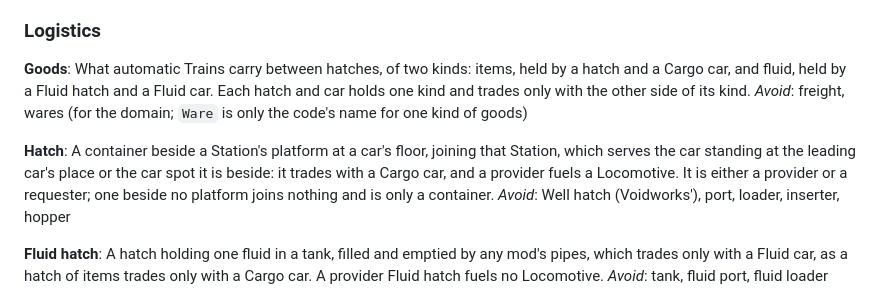
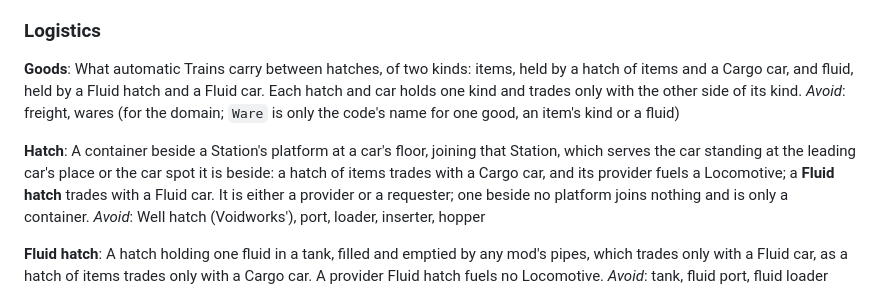
Before and after one commit to 5thlayer/railworks, a Markdown page: GLOSSARY.md, the part around the change. Rendered like a GitHub page.

Commit message:
docs: say which hatch trades with which car in the glossary
Co-Authored-By: Claude Opus 5.5 <noreply@anthropic.com>

```diff
--- a/GLOSSARY.md
+++ b/GLOSSARY.md
@@ -107,11 +107,11 @@ _Avoid_: state, status text, train info
 ### Logistics
 
 **Goods**:
-What automatic Trains carry between hatches, of two kinds: items, held by a hatch and a Cargo car, and fluid, held by a Fluid hatch and a Fluid car. Each hatch and car holds one kind and trades only with the other side of its kind.
-_Avoid_: freight, wares (for the domain; `Ware` is only the code's name for one kind of goods)
+What automatic Trains carry between hatches, of two kinds: items, held by a hatch of items and a Cargo car, and fluid, held by a Fluid hatch and a Fluid car. Each hatch and car holds one kind and trades only with the other side of its kind.
+_Avoid_: freight, wares (for the domain; `Ware` is only the code's name for one good, an item's kind or a fluid)
 
 **Hatch**:
-A container beside a Station's platform at a car's floor, joining that Station, which serves the car standing at the leading car's place or the car spot it is beside: it trades with a Cargo car, and a provider fuels a Locomotive. It is either a provider or a requester; one beside no platform joins nothing and is only a container.
+A container beside a Station's platform at a car's floor, joining that Station, which serves the car standing at the leading car's place or the car spot it is beside: a hatch of items trades with a Cargo car, and its provider fuels a Locomotive; a **Fluid hatch** trades with a Fluid car. It is either a provider or a requester; one beside no platform joins nothing and is only a container.
 _Avoid_: Well hatch (Voidworks'), port, loader, inserter, hopper
 
 **Fluid hatch**:
```
Also changed, not shown: docs/adr/0008-trains-take-jobs-from-hatches-not-schedules.md (+1 -1 lines).
